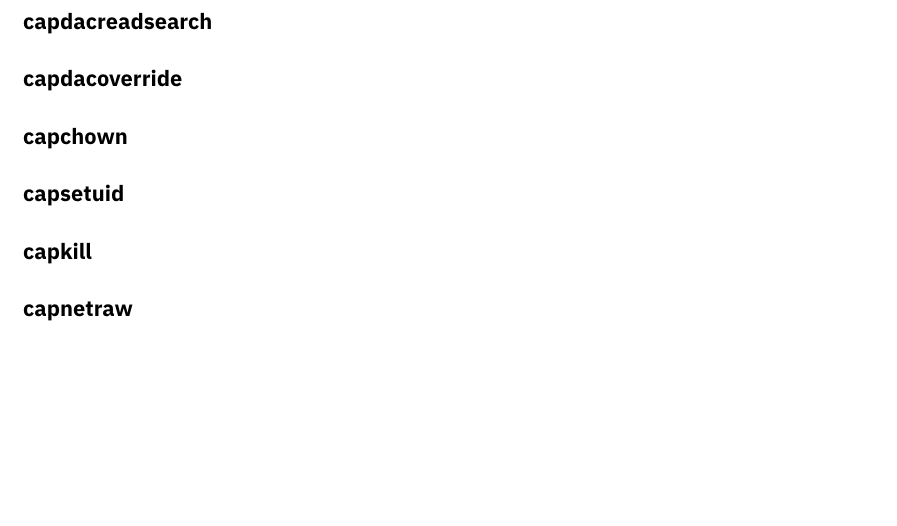
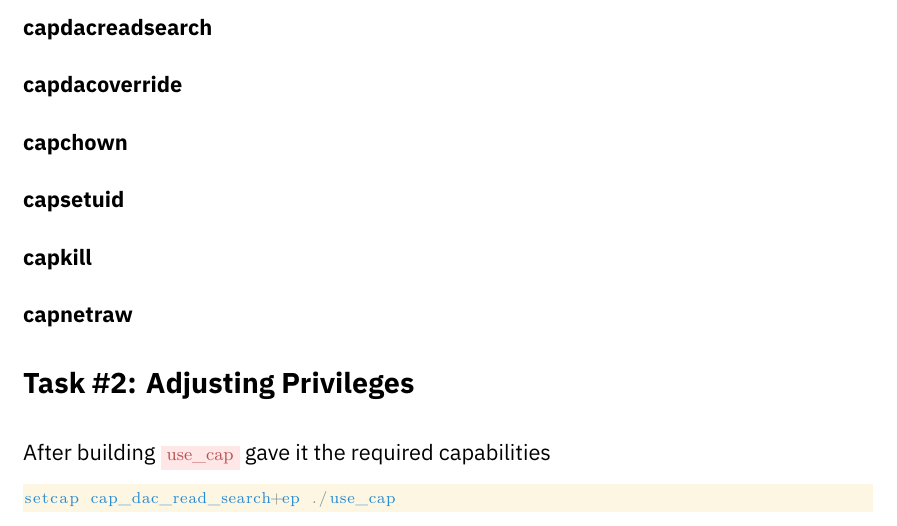
Before and after one commit to justinjk007/software-security-labs, a LaTeX document (lab 2/Report.tex): part of page 3 of 3, cut so that both start at the same text, the shorter picture padded with empty space. Compiled offline with XeLaTeX.

```diff
--- a/lab 2/Report.tex
+++ b/lab 2/Report.tex
@@ -144,18 +146,29 @@
 \end{lstlisting}
 
 \subsection*{Question 2}
-\label{sec:orgbabc057}
+\label{sec:orgd04a8b4}
 
 \subsubsection*{capdacreadsearch}
-\label{sec:org9926719}
+\label{sec:orgc788dc1}
 \subsubsection*{capdacoverride}
-\label{sec:org999f9fb}
+\label{sec:org7292456}
 \subsubsection*{capchown}
-\label{sec:orgdb0e400}
+\label{sec:org5dfbd06}
 \subsubsection*{capsetuid}
-\label{sec:orgedd9510}
+\label{sec:orga680060}
 \subsubsection*{capkill}
-\label{sec:org4ab7438}
+\label{sec:orgfdd12e9}
 \subsubsection*{capnetraw}
-\label{sec:orge30d050}
+\label{sec:org5c48e78}
+\section*{Task \#2: Adjusting Privileges}
+\label{sec:org9857b46}
+
+After building \texttt{use\_cap} gave it the required capabilities
+\lstset{language=sh,label= ,caption= ,captionpos=b,numbers=none}
+\begin{lstlisting}
+setcap cap_dac_read_search+ep ./use_cap
+\end{lstlisting}
+
+
+}% restore indentation
 \end{document}
```
Also changed, not shown: lab 1/img/Screenshot from 2020-01-27 10-58-20.png (added), lab 1/img/Screenshot from 2020-01-27 11-44-41.png (added), lab 1/img/Screenshot from 2020-01-27 11-49-56.png (added), lab 1/img/Screenshot from 2020-01-27 11-52-16.png (added), lab 1/img/cbc.png (added), lab 1/img/cfb.png (added), lab 1/img/ecb.png (added), lab 1/img/ofb.png (added), lab 2/Report.pdf, lab 2/Report.tex (8 more changed lines), 2 other files.
